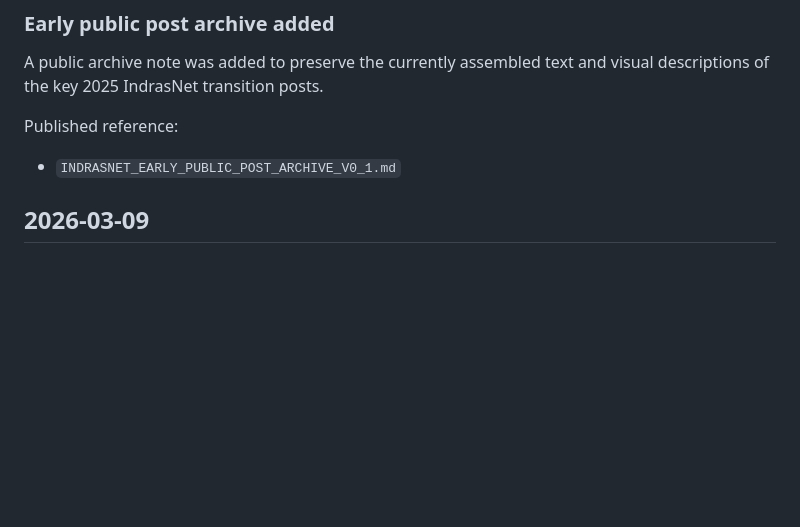
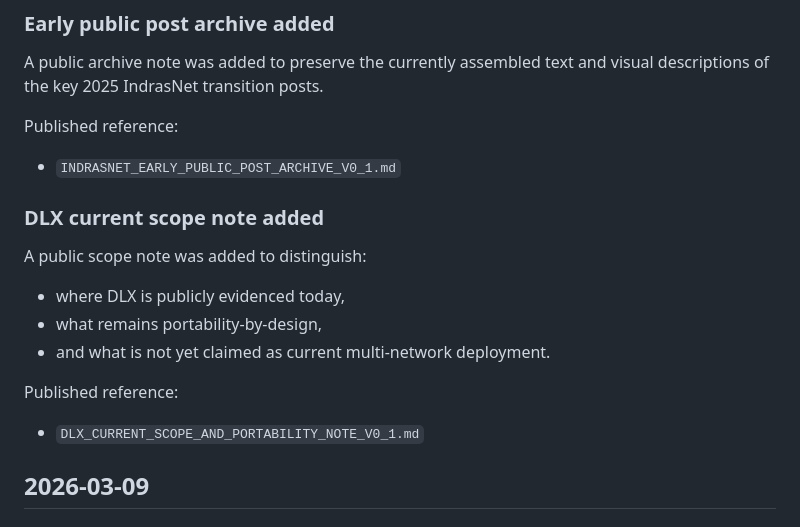
Before and after one commit to IndrasNet108/decirepo, a Markdown page: PUBLIC_CHANGELOG.md, the part around the change. GitHub-like rendering; blank space fills up the shorter version.

Commit message:
docs: add DLX current scope and portability note

```diff
--- a/PUBLIC_CHANGELOG.md
+++ b/PUBLIC_CHANGELOG.md
@@ -71,6 +71,16 @@ A public archive note was added to preserve the currently assembled text and vis
 
 Published reference:
 - `INDRASNET_EARLY_PUBLIC_POST_ARCHIVE_V0_1.md`
+
+### DLX current scope note added
+A public scope note was added to distinguish:
+
+- where DLX is publicly evidenced today,
+- what remains portability-by-design,
+- and what is not yet claimed as current multi-network deployment.
+
+Published reference:
+- `DLX_CURRENT_SCOPE_AND_PORTABILITY_NOTE_V0_1.md`
 
 ## 2026-03-09
 
```
Also changed, not shown: DLX_CURRENT_SCOPE_AND_PORTABILITY_NOTE_V0_1.md (added, +183 -0 lines).
